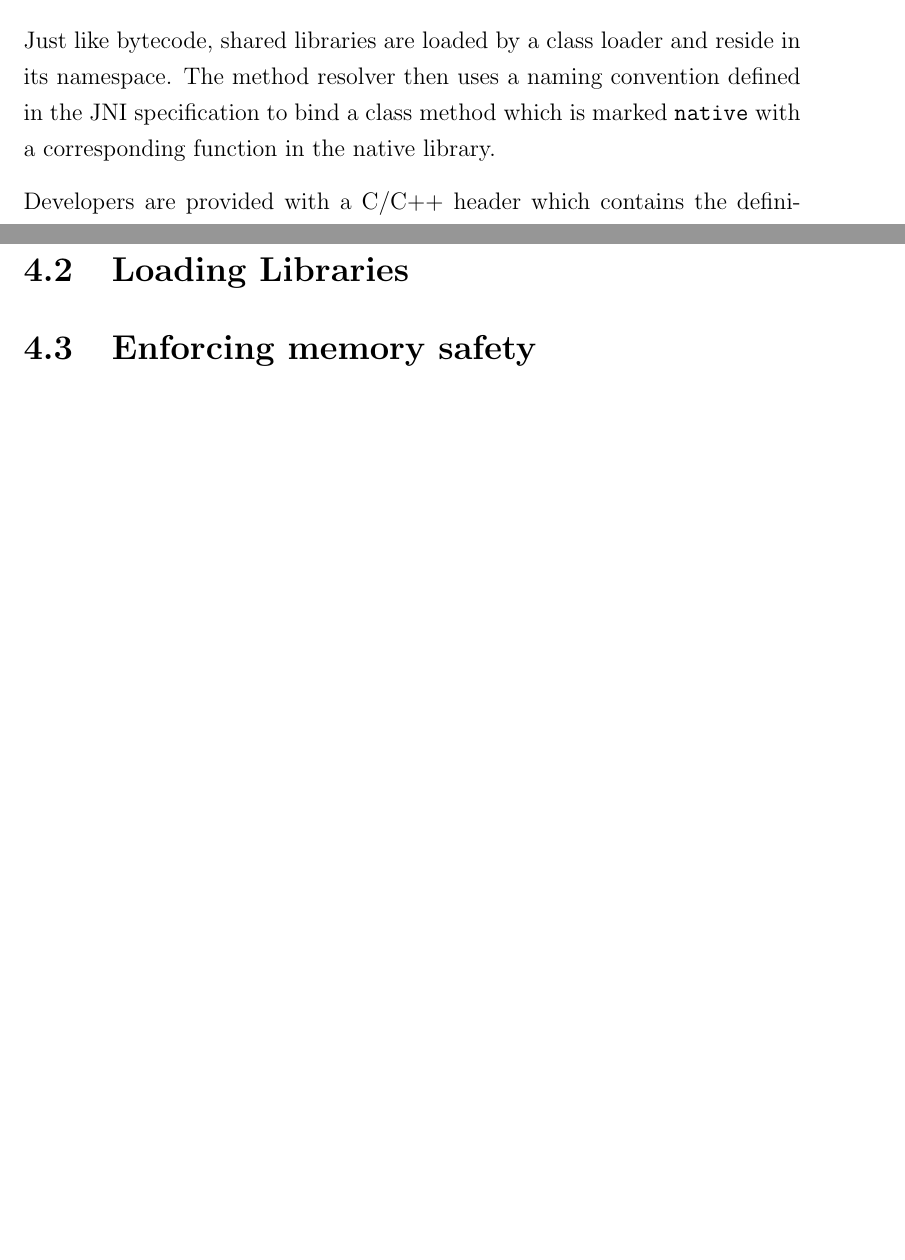
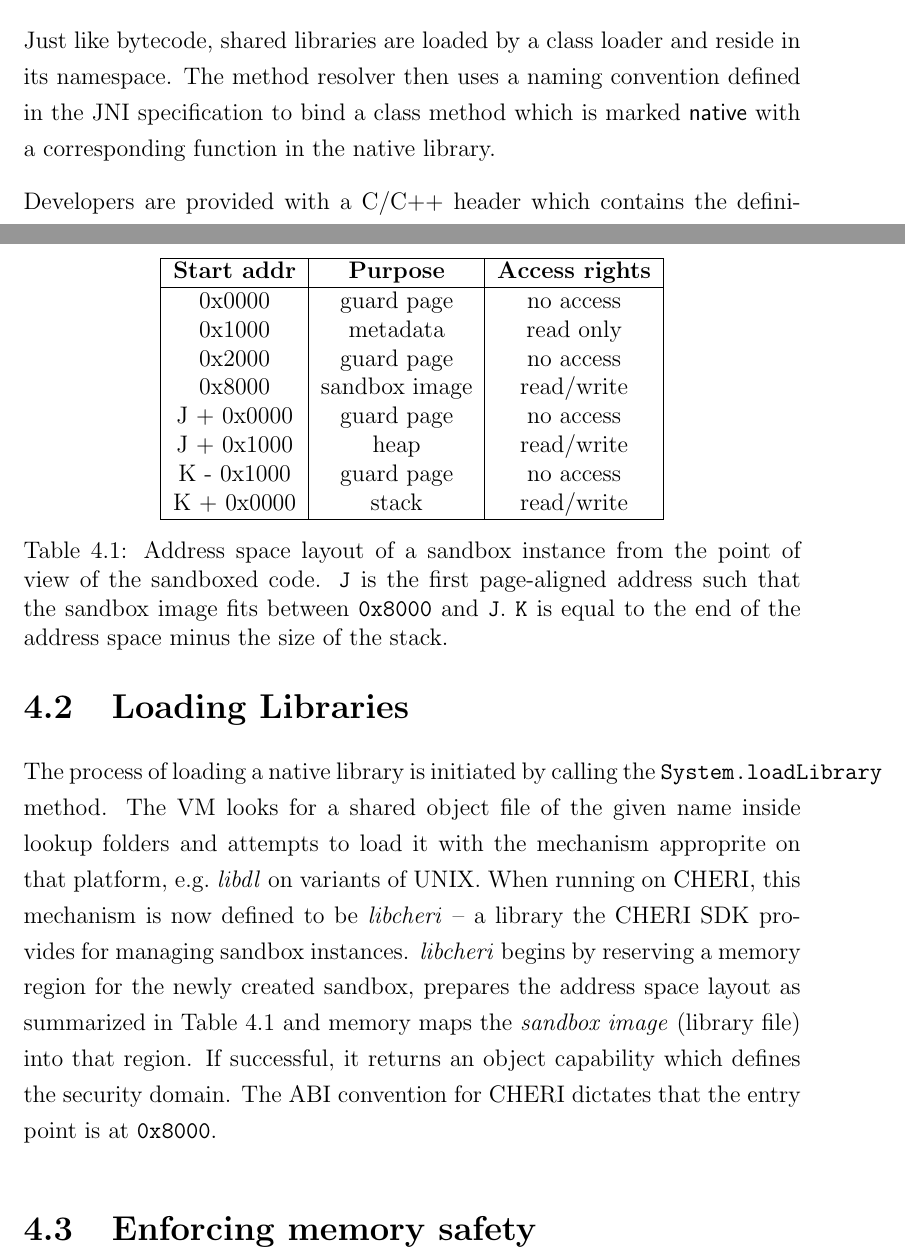
Before and after one commit to davidbrazdil/cherivm-diss, a LaTeX thesis (acs-dissertation.tex): two parts of pages 18 and 32 of 37 before the commit and two parts of pages 18 and 32 of 39 after it, joined at a grey line, cut so that both start at the same text, the shorter picture padded with empty space. Compiled offline with pdfLaTeX.

Commit message:
Implementation: loading libraries (not complete)

```diff
--- a/acs-dissertation.tex
+++ b/acs-dissertation.tex
@@ -27,6 +27,8 @@
 
 \newcommand{\reg}[1]{\texttt{\$#1}}
 \newcommand{\insn}[1]{\texttt{#1}}
+\newcommand{\keyword}[1]{\textsf{#1}}
+\newcommand{\class}[1]{\texttt{#1}}
 
 %% START OF DOCUMENT
 \begin{document}
@@ -152,7 +154,7 @@ The last component of the Java sandbox is a reference monitor, called the Securi
 
 \subsection{Java Native Interface}
 
-Just like bytecode, shared libraries are loaded by a class loader and reside in its namespace. The method resolver then uses a naming convention defined in the JNI specification to bind a class method which is marked \texttt{native} with a corresponding function in the native library.
+Just like bytecode, shared libraries are loaded by a class loader and reside in its namespace. The method resolver then uses a naming convention defined in the JNI specification to bind a class method which is marked \keyword{native} with a corresponding function in the native library.
 
 \begin{figure}
 	\includegraphics[width=\textwidth]{dia_jni_orig.pdf}
@@ -306,6 +308,28 @@ The price is that JamVM is merely a Java interpreter and thus is unlikely to see
 
 \section{Loading Libraries}
 
+\begin{table}
+	\centering
+	\begin{tabular}{|c|c|c|}
+		\hline
+		\textbf{Start addr}	& \textbf{Purpose} 				& \textbf{Access rights} 	\\
+		\hline
+		0x0000				& guard page 					& no access								\\
+		0x1000				& metadata 						& read only								\\
+		0x2000				& guard page 					& no access								\\
+		0x8000				& sandbox image					& read/write 							\\
+		J + 0x0000			& guard page 					& no access								\\
+		J + 0x1000			& heap							& read/write							\\
+		K - 0x1000			& guard page					& no access								\\
+		K + 0x0000			& stack							& read/write							\\
+		\hline
+	\end{tabular}
+	\caption{Address space layout of a sandbox instance from the point of view of the sandboxed code. \texttt{J} is the first page-aligned address such that the sandbox image fits between \texttt{0x8000} and \texttt{J}. \texttt{K} is equal to the end of the address space minus the size of the stack.}
+	\label{table:addressSpaceLayout}
+\end{table}
+
+The process of loading a native library is initiated by calling the \texttt{System.loadLibrary} method. The VM looks for a shared object file of the given name inside lookup folders and attempts to load it with the mechanism approprite on that platform, e.g.\ \emph{libdl} on variants of UNIX. When running on CHERI, this mechanism is now defined to be \emph{libcheri} -- a library the CHERI SDK provides for managing sandbox instances. \emph{libcheri} begins by reserving a memory region for the newly created sandbox, prepares the address space layout as summarized in Table~\ref{table:addressSpaceLayout} and memory maps the \emph{sandbox image} (library file) into that region. If successful, it returns an object capability which defines the security domain. The ABI convention for CHERI dictates that the entry point is at \texttt{0x8000}.
+
 
 
 \section{Enforcing memory safety}
```
Also changed, not shown: acs-dissertation.tex (2 more changed lines).
